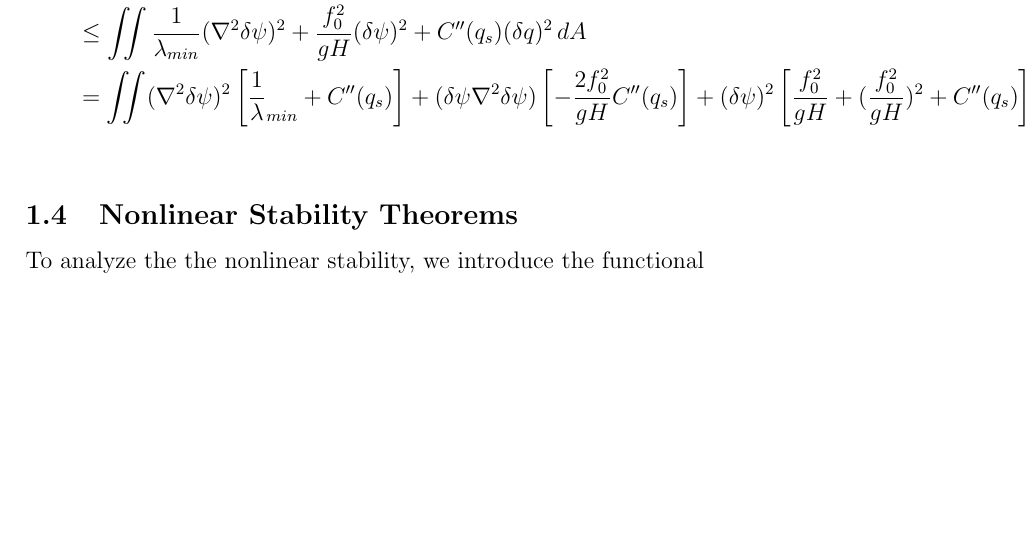
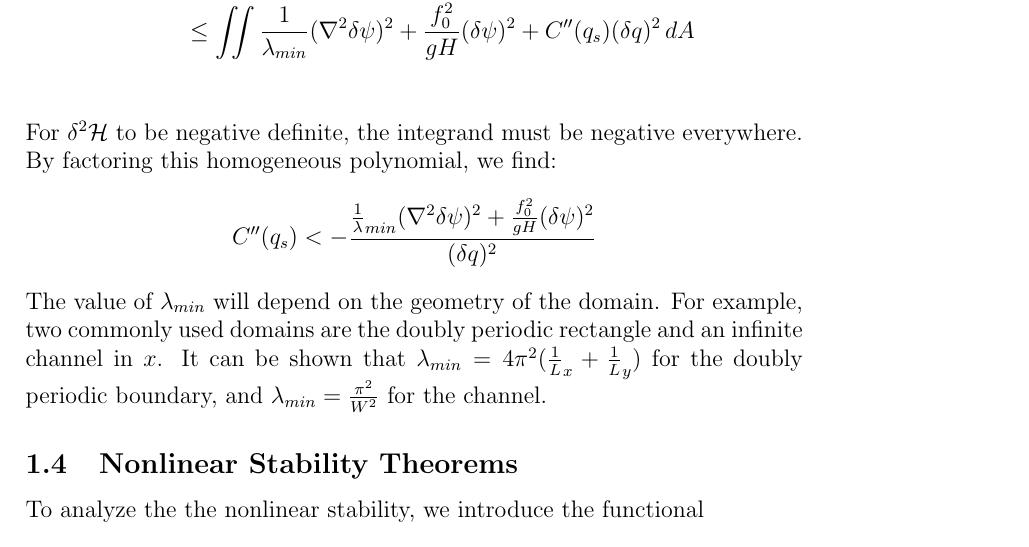
Before and after one commit to jrhawley/usra-fluids, a LaTeX document (hamiltonianQG.tex): part of page 4 of 18, cut so that both start at the same text, the shorter picture padded with empty space. Compiled offline with pdfLaTeX.

Commit message:
Added Poincare inequality bound for second theorem in one layer

```diff
--- a/hamiltonianQG.tex
+++ b/hamiltonianQG.tex
@@ -132,8 +132,20 @@
                 \delta^2\mathcal{H}_s
                 &= \iint \vec\nabla \delta \psi \cdot \vec \nabla \delta \psi + \frac{f_0^2}{gH} (\delta \psi)^2+  C''(q_s) (\delta q)^2  \, dA \\
                 &\le \iint \frac{1}{\lambda_{min}}(\nabla^2\delta\psi)^2 + \frac{f_0^2}{gH} (\delta \psi)^2+  C''(q_s) (\delta q)^2  \, dA \\
-                &= \iint (\nabla^2 \delta\psi)^2\left[ \frac1\lambda_{min} + C''(q_s) \right] + (\delta\psi \nabla^2\delta\psi)\left[ -\frac{2f_0^2}{gH}C''(q_s) \right] + (\delta\psi)^2\left[ \frac{f_0^2}{gH} + (\frac{f_0^2}{gH})^2 + C''(q_s) \right] \, dA
+                %&= \iint (\nabla^2 \delta\psi)^2\left[ \frac1\lambda_{min} + C''(q_s) \right] + (\delta\psi \nabla^2\delta\psi)\left[ -\frac{2f_0^2}{gH}C''(q_s) \right] \\
+                %&\quad + (\delta\psi)^2\left[ \frac{f_0^2}{gH} + (\frac{f_0^2}{gH})^2 + C''(q_s) \right] \, dA
             \end{align*}
+            For $\delta^2\mathcal{H}$ to be negative definite, the integrand must be negative everywhere. By factoring this homogeneous polynomial, we find:
+            \begin{align*}
+                C''(q_s) < -\frac{\frac1\lambda_{min}(\nabla^2\delta\psi)^2 + \frac{f_0^2}{gH}(\delta\psi)^2}{(\delta q)^2}
+            \end{align*}
+            The value of $\lambda_{min}$ will depend on the geometry of the domain. For example, two commonly used domains are the doubly periodic rectangle and an infinite channel in $x$.
+            It can be shown that $\lambda_{min} = 4\pi^2(\frac1L_x + \frac1L_y)$ for the doubly periodic boundary, and $\lambda_{min} = \frac{\pi^2}{W^2}$ for the channel.
+            %\begin{align*}
+            %    C''(q_s) &< \frac{(\frac{f_0^2}{gH})^2 \lambda y^2 + \frac{f_0^2}{gH} \lambda y^2 + x^2}{\lambda(\frac{2f_0^2}{gH}xy - y^2 - x^2)} \;&\text{when}\; 0 < -\frac{2f_0^2}{gH}xy + x^2 + y^2 \\
+            %    C''(q_s) &> \frac{(\frac{f_0^2}{gH})^2 \lambda y^2 + \frac{f_0^2}{gH} \lambda y^2 + x^2}{\lambda(\frac{2f_0^2}{gH}xy - y^2 - x^2)} \;&\text{when}\; 0 > -\frac{2f_0^2}{gH}xy + x^2 + y^2 \\
+            %    &\text{no restrictions on } C''(q_s) \;&\text{when}\; \frac{2f_0^2}{gH}xy = x^2 + y^2
+            %\end{align*}
         \end{subsubsection}
     \end{subsection}
 
```
Also changed, not shown: hamiltonianQG.pdf.
